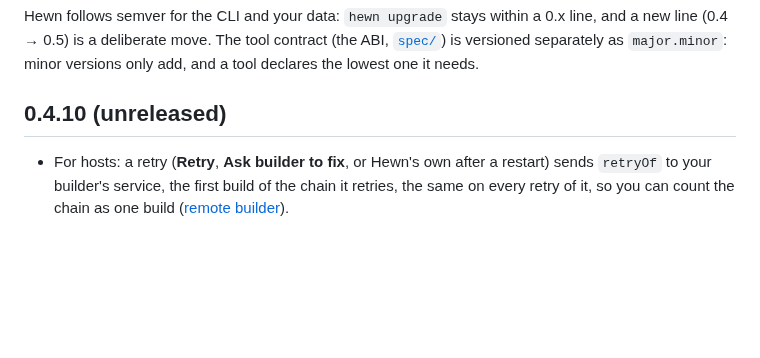
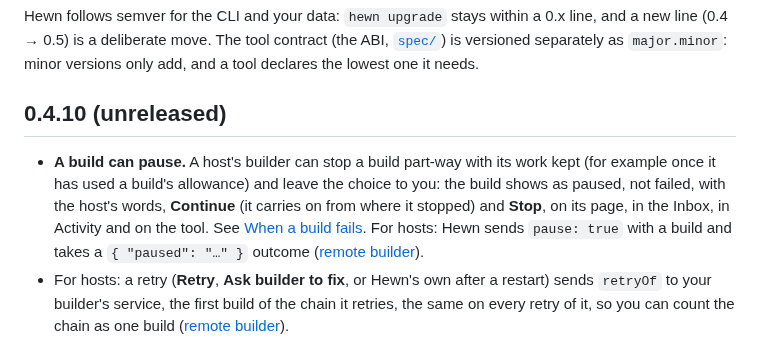
Before and after one commit to hewntools/hewn, a Markdown page: CHANGELOG.md, the part around the change. Rendered like a GitHub page; blank space fills up the shorter version.

```diff
--- a/CHANGELOG.md
+++ b/CHANGELOG.md
@@ -4,6 +4,7 @@ Hewn follows semver for the CLI and your data: `hewn upgrade` stays within a 0.x
 
 ## 0.4.10 (unreleased)
 
+- **A build can pause.** A host's builder can stop a build part-way with its work kept (for example once it has used a build's allowance) and leave the choice to you: the build shows as paused, not failed, with the host's words, **Continue** (it carries on from where it stopped) and **Stop**, on its page, in the Inbox, in Activity and on the tool. See [When a build fails](docs/building-tools.md#when-a-build-fails). For hosts: Hewn sends `pause: true` with a build and takes a `{ "paused": "…" }` outcome ([remote builder](docs/internal/remote-builder.md)).
 - For hosts: a retry (**Retry**, **Ask builder to fix**, or Hewn's own after a restart) sends `retryOf` to your builder's service, the first build of the chain it retries, the same on every retry of it, so you can count the chain as one build ([remote builder](docs/internal/remote-builder.md)).
 
 ## 0.4.9 (2026-10-28)
```
Also changed, not shown: docs/building-tools.md (+4 -0 lines), docs/internal/remote-builder.md (+3 -0 lines), docs/images/build-paused.png (added), 13 other files.
